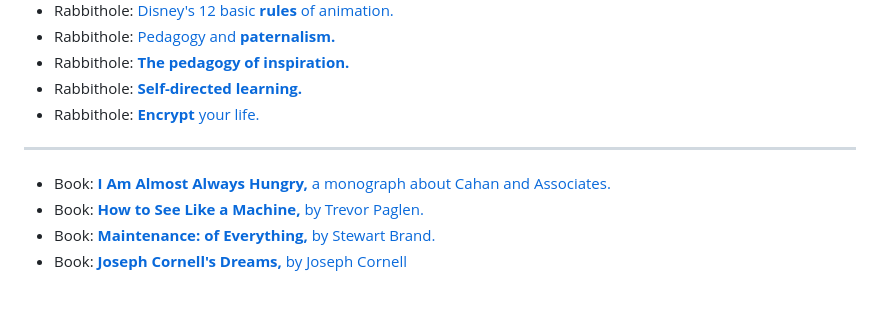
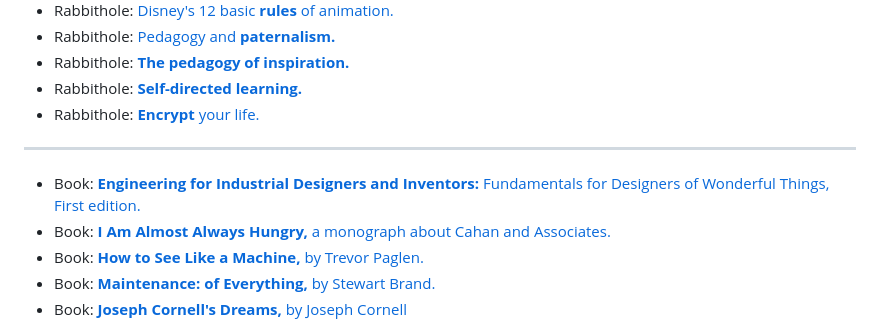
Before and after one commit to supertwist/scratchpad, a Markdown page: linkroll.md, the part around the change. GitHub-like rendering; blank space fills up the shorter version.

Commit message:
quick add

```diff
--- a/linkroll.md
+++ b/linkroll.md
@@ -206,6 +206,7 @@
 
 ---
 
+- Book: [**Engineering for Industrial Designers and Inventors:** Fundamentals for Designers of Wonderful Things, First edition.](https://www.amazon.com/dp/1491932619)
 - Book: [**I Am Almost Always Hungry,** a monograph about Cahan and Associates.](https://www.amazon.com/Am-Almost-Always-Hungry-Publication/dp/1568981996)
 - Book: [**How to See Like a Machine,** by Trevor Paglen.](https://www.versobooks.com/blogs/authors/paglen-trevor)
 - Book: [**Maintenance: of Everything,** by Stewart Brand.](https://stripepress.substack.com/p/maintenance-of-everything-part-one)
```
